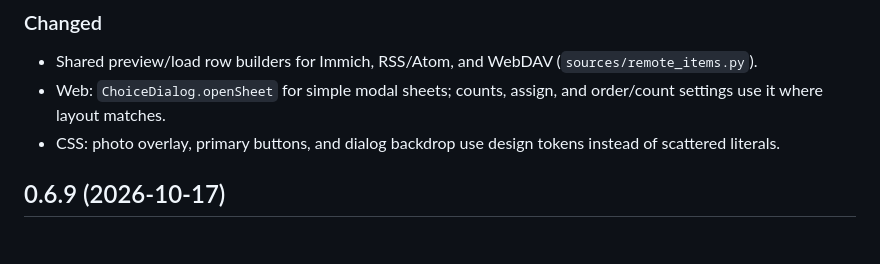
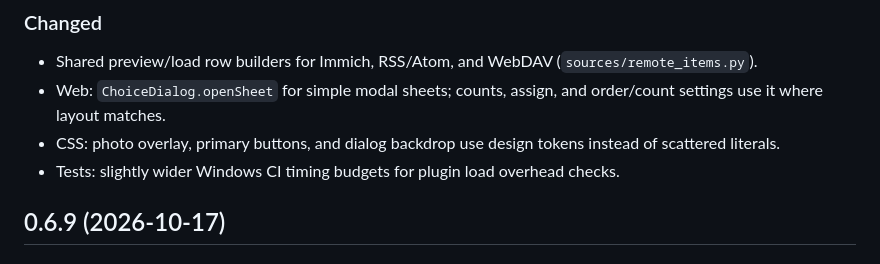
Before and after one commit to bearjcc/Choice, a Markdown page: CHANGELOG.md, the part around the change. GitHub-like rendering.

Commit message:
CHANGELOG: note Windows CI timing budget tweak
Co-authored-by: Joseph C Caswell <bearjcc@users.noreply.github.com>

```diff
--- a/CHANGELOG.md
+++ b/CHANGELOG.md
@@ -7,6 +7,7 @@
 - Shared preview/load row builders for Immich, RSS/Atom, and WebDAV (`sources/remote_items.py`).
 - Web: `ChoiceDialog.openSheet` for simple modal sheets; counts, assign, and order/count settings use it where layout matches.
 - CSS: photo overlay, primary buttons, and dialog backdrop use design tokens instead of scattered literals.
+- Tests: slightly wider Windows CI timing budgets for plugin load overhead checks.
 
 ## 0.6.9 (2026-10-17)
 
```
